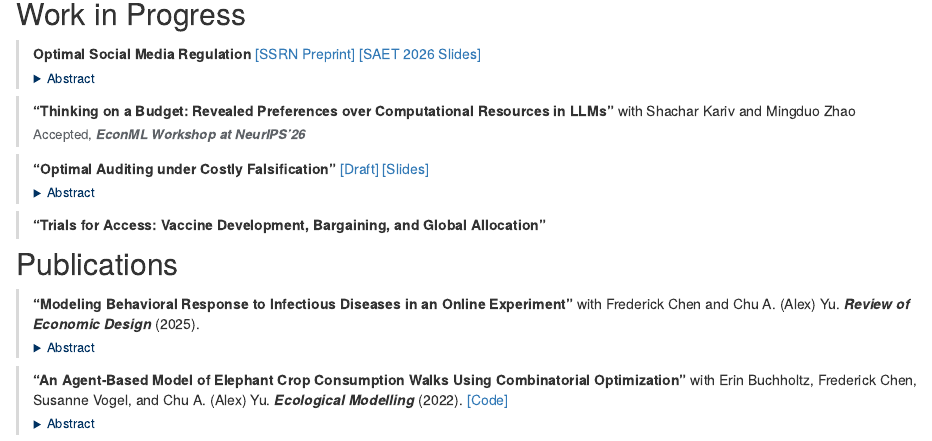
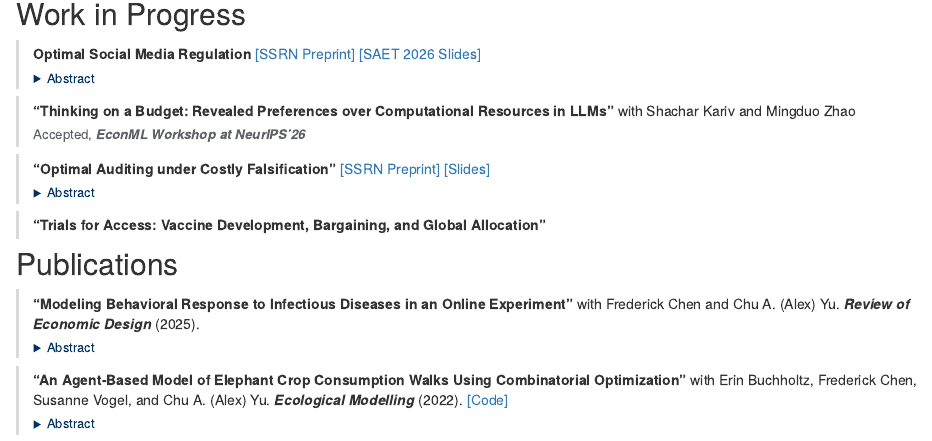
Before and after one commit to HaosenHe/HaosenHe.github.io, an R Markdown document (research.Rmd): the page in a window 1100 px wide, from 140 px down. Rendered offline with R 4.5, knitr and Pandoc, with nearby package versions; drawn as R Markdown's standard HTML page in place of the format the file asks for.

Commit message:
Link auditing paper to its SSRN preprint instead of the Drive draft
Co-Authored-By: Claude Opus 5.5 <noreply@anthropic.com>

```diff
--- a/research.Rmd
+++ b/research.Rmd
@@ -106,7 +106,7 @@
 :::
 
 ::: {.paper}
-**"Optimal Auditing under Costly Falsification"** [[Draft]](https://drive.google.com/file/d/1jKfsA4Z0_XaFk-WTipIsFf-bDob0k1Yl/view?usp=sharing) [[Slides]](https://drive.google.com/file/d/1iVE1RL4he8AgNawaU12jmqbxIDkweqhs/view?usp=sharing)
+**"Optimal Auditing under Costly Falsification"** [[SSRN Preprint]](https://papers.ssrn.com/sol3/papers.cfm?abstract_id=7683862) [[Slides]](https://drive.google.com/file/d/1iVE1RL4he8AgNawaU12jmqbxIDkweqhs/view?usp=sharing)
 
 <details>
 <summary>Abstract</summary>
```
Also changed, not shown: docs/search.json, 1 other file.
